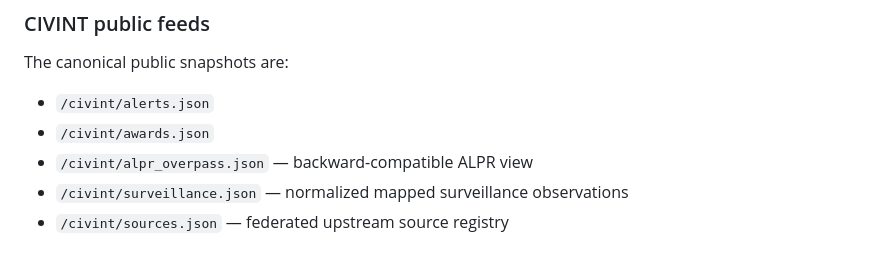
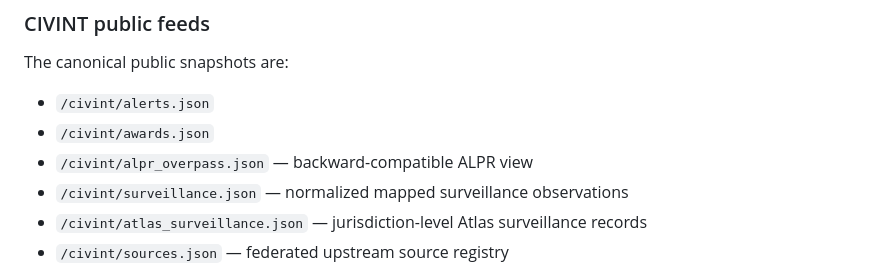
Before and after one commit to POWDER-RANGER/CivilianIntelligence, a Markdown page: docs/CROSS_REPO_INTEGRATION.md, the part around the change. Drawn GitHub-style.

Commit message:
docs: add Atlas record feed to integration contract

```diff
--- a/docs/CROSS_REPO_INTEGRATION.md
+++ b/docs/CROSS_REPO_INTEGRATION.md
@@ -48,6 +48,7 @@ The canonical public snapshots are:
 - `/civint/awards.json`
 - `/civint/alpr_overpass.json` — backward-compatible ALPR view
 - `/civint/surveillance.json` — normalized mapped surveillance observations
+- `/civint/atlas_surveillance.json` — jurisdiction-level Atlas surveillance records
 - `/civint/sources.json` — federated upstream source registry
 
 These originate in `CivilianIntelligence/ingest` and are consumed by the hub,
```
